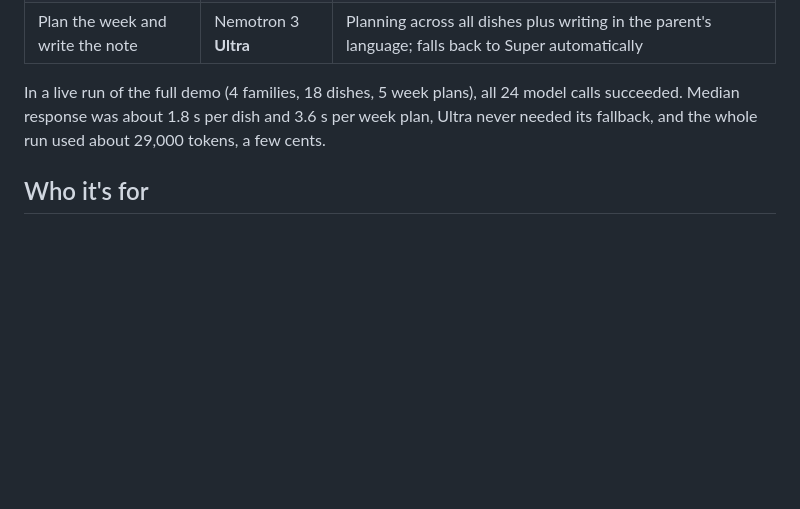
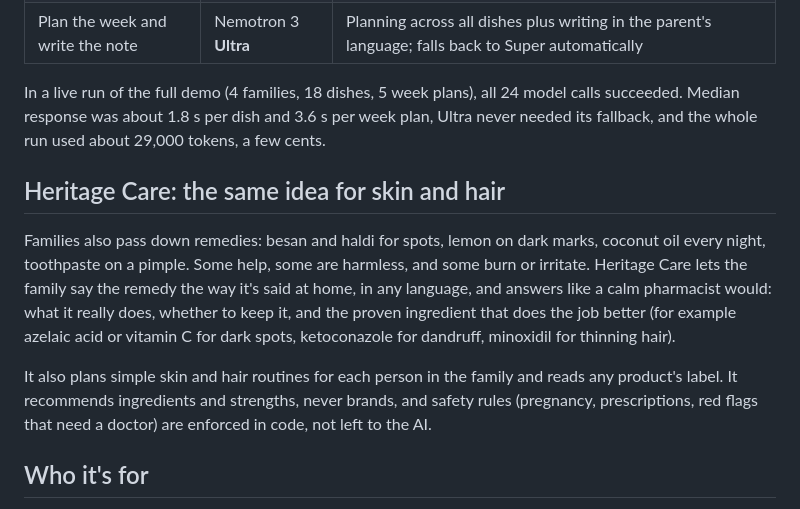
Before and after one commit to ishtrain07/heritage-plate, a Markdown page: WRITEUP.md, the part around the change. GitHub-like rendering; blank space fills up the shorter version.

```diff
--- a/WRITEUP.md
+++ b/WRITEUP.md
@@ -39,6 +39,18 @@ Each Nemotron tier has its own job, served from Nebius Token Factory:
 
 In a live run of the full demo (4 families, 18 dishes, 5 week plans), all 24 model calls succeeded. Median response was about 1.8 s per dish and 3.6 s per week plan, Ultra never needed its fallback, and the whole run used about 29,000 tokens, a few cents.
 
+## Heritage Care: the same idea for skin and hair
+
+Families also pass down remedies: besan and haldi for spots, lemon on dark marks, coconut oil every night,
+toothpaste on a pimple. Some help, some are harmless, and some burn or irritate. Heritage Care lets the family
+say the remedy the way it's said at home, in any language, and answers like a calm pharmacist would: what it
+really does, whether to keep it, and the proven ingredient that does the job better (for example azelaic acid
+or vitamin C for dark spots, ketoconazole for dandruff, minoxidil for thinning hair).
+
+It also plans simple skin and hair routines for each person in the family and reads any product's label.
+It recommends ingredients and strengths, never brands, and safety rules (pregnancy, prescriptions, red flags
+that need a doctor) are enforced in code, not left to the AI.
+
 ## Who it's for
 
 Families from any food tradition caring for a parent with a diet-related condition. It's built first for diaspora households (South Asian, East and Southeast Asian, Continental European, Middle Eastern, Latin American and Caribbean), whose food is often missing from mainstream diet apps.
```
Also changed, not shown: README.md (+29 -5 lines).
